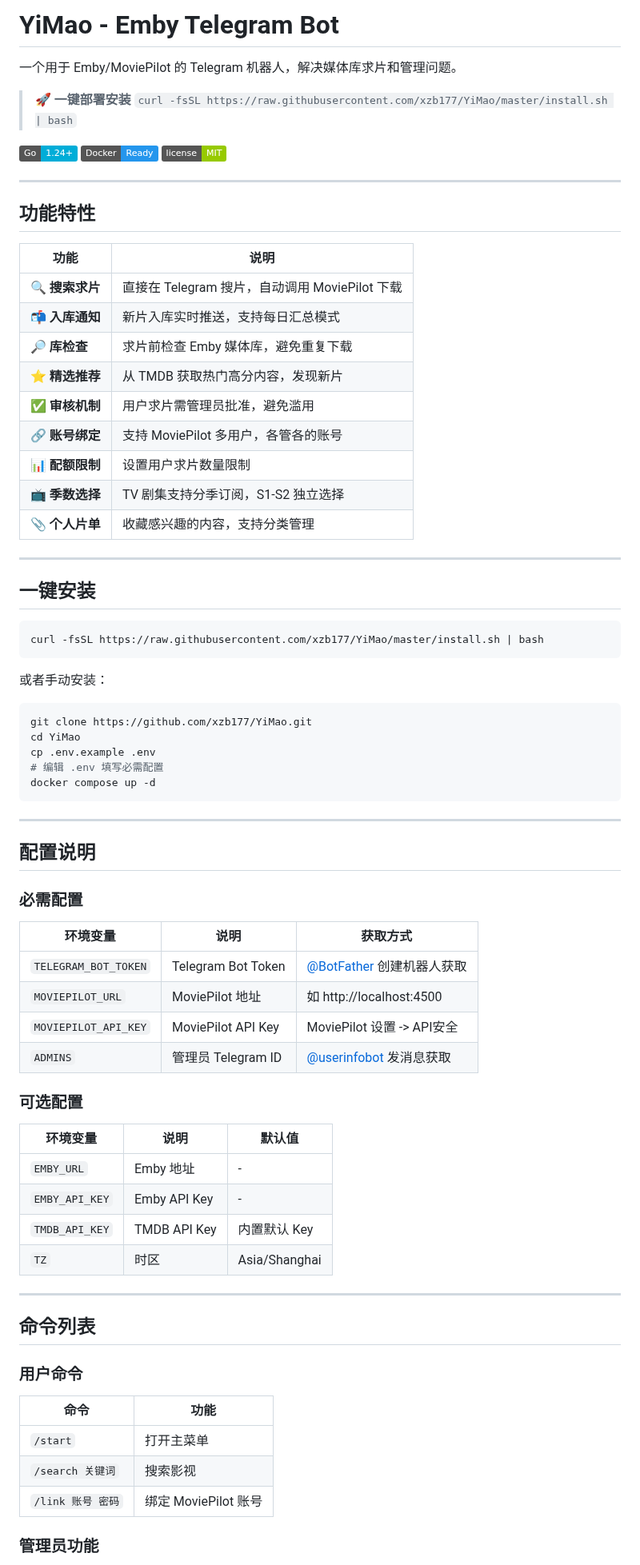
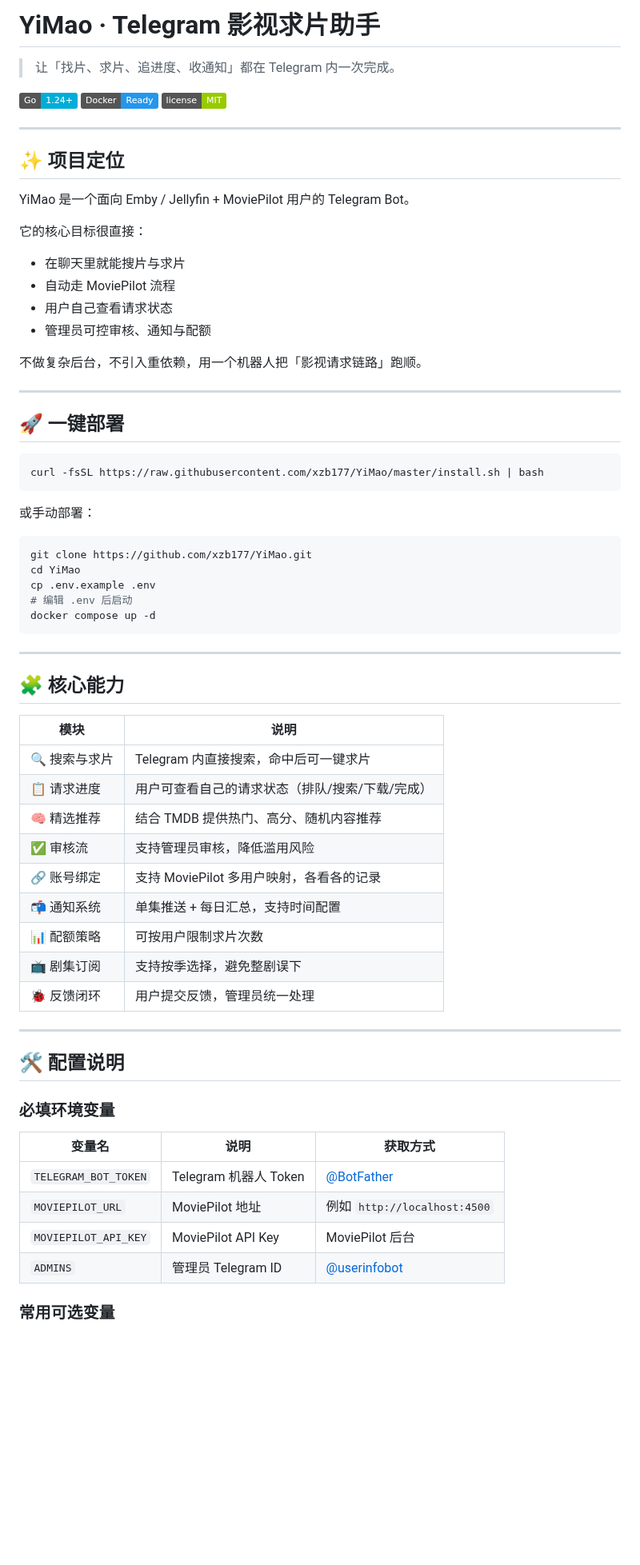
Before and after one commit to xzb177/YiMao, a Markdown page: README.md, the part around one of its changes. Shown at 80% size. GitHub-like rendering; badges without logos; blank space fills up the shorter version.

Commit message:
docs(readme): rewrite project intro and structure

````diff
--- a/README.md
+++ b/README.md
@@ -1,8 +1,6 @@
-# YiMao - Emby Telegram Bot
+# YiMao · Telegram 影视求片助手
 
-一个用于 Emby/MoviePilot 的 Telegram 机器人，解决媒体库求片和管理问题。
-
-> **🚀 一键部署安装** `curl -fsSL https://raw.githubusercontent.com/xzb177/YiMao/master/install.sh | bash`
+> 让「找片、求片、追进度、收通知」都在 Telegram 内一次完成。
 
 [![Go Version](https://img.shields.io/badge/Go-1.24+-00ADD8?logo=go)](https://golang.org)
 [![Docker](https://img.shields.io/badge/Docker-Ready-2496ED?logo=docker)](https://www.docker.com)
@@ -10,71 +8,65 @@
 
 ---
 
-## 功能特性
+## ✨ 项目定位
 
-| 功能 | 说明 |
-|------|------|
-| 🔍 **搜索求片** | 直接在 Telegram 搜片，自动调用 MoviePilot 下载 |
-| 📬 **入库通知** | 新片入库实时推送，支持每日汇总模式 |
-| 🔎 **库检查** | 求片前检查 Emby 媒体库，避免重复下载 |
-| ⭐ **精选推荐** | 从 TMDB 获取热门高分内容，发现新片 |
-| ✅ **审核机制** | 用户求片需管理员批准，避免滥用 |
-| 🔗 **账号绑定** | 支持 MoviePilot 多用户，各管各的账号 |
-| 📊 **配额限制** | 设置用户求片数量限制 |
-| 📺 **季数选择** | TV 剧集支持分季订阅，S1-S2 独立选择 |
-| 📎 **个人片单** | 收藏感兴趣的内容，支持分类管理 |
+YiMao 是一个面向 Emby / Jellyfin + MoviePilot 用户的 Telegram Bot。
+
+它的核心目标很直接：
+
+- 在聊天里就能搜片与求片
+- 自动走 MoviePilot 流程
+- 用户自己查看请求状态
+- 管理员可控审核、通知与配额
+
+不做复杂后台，不引入重依赖，用一个机器人把「影视请求链路」跑顺。
 
 ---
 
-## 一键安装
+## 🚀 一键部署
 
 ```bash
 curl -fsSL https://raw.githubusercontent.com/xzb177/YiMao/master/install.sh | bash
 ```
 
-或者手动安装：
+或手动部署：
 
 ```bash
 git clone https://github.com/xzb177/YiMao.git
 cd YiMao
 cp .env.example .env
-# 编辑 .env 填写必需配置
+# 编辑 .env 后启动
 docker compose up -d
 ```
 
 ---
 
-## 配置说明
+## 🧩 核心能力
 
-### 必需配置
-
-| 环境变量 | 说明 | 获取方式 |
-|---------|------|---------|
-| `TELEGRAM_BOT_TOKEN` | Telegram Bot Token | [@BotFather](https://t.me/BotFather) 创建机器人获取 |
-| `MOVIEPILOT_URL` | MoviePilot 地址 | 如 http://localhost:4500 |
-| `MOVIEPILOT_API_KEY` | MoviePilot API Key | MoviePilot 设置 -> API安全 |
-| `ADMINS` | 管理员 Telegram ID | [@userinfobot](https://t.me/userinfobot) 发消息获取 |
-
-### 可选配置
-
-| 环境变量 | 说明 | 默认值 |
-|---------|------|-------|
-| `EMBY_URL` | Emby 地址 | - |
-| `EMBY_API_KEY` | Emby API Key | - |
-| `TMDB_API_KEY` | TMDB API Key | 内置默认 Key |
-| `TZ` | 时区 | Asia/Shanghai |
+| 模块 | 说明 |
+|------|------|
+| 🔍 搜索与求片 | Telegram 内直接搜索，命中后可一键求片 |
+| 📋 请求进度 | 用户可查看自己的请求状态（排队/搜索/下载/完成） |
+| 🧠 精选推荐 | 结合 TMDB 提供热门、高分、随机内容推荐 |
+| ✅ 审核流 | 支持管理员审核，降低滥用风险 |
+| 🔗 账号绑定 | 支持 MoviePilot 多用户映射，各看各的记录 |
+| 📬 通知系统 | 单集推送 + 每日汇总，支持时间配置 |
+| 📊 配额策略 | 可按用户限制求片次数 |
+| 📺 剧集订阅 | 支持按季选择，避免整剧误下 |
+| 🐞 反馈闭环 | 用户提交反馈，管理员统一处理 |
 
 ---
 
-## 命令列表
+## 🛠 配置说明
 
-### 用户命令
+### 必填环境变量
 
-| 命令 | 功能 |
-|------|------|
-| `/start` | 打开主菜单 |
-| `/search 关键词` | 搜索影视 |
-| `/link 账号 密码` | 绑定 MoviePilot 账号 |
+| 变量名 | 说明 | 获取方式 |
+|---|---|---|
+| `TELEGRAM_BOT_TOKEN` | Telegram 机器人 Token | [@BotFather](https://t.me/BotFather) |
+| `MOVIEPILOT_URL` | MoviePilot 地址 | 例如 `http://localhost:4500` |
+| `MOVIEPILOT_API_KEY` | MoviePilot API Key | MoviePilot 后台 |
+| `ADMINS` | 管理员 Telegram ID | [@userinfobot](https://t.me/userinfobot) |
 
-### 管理员功能
+### 常用可选变量
 
````
Also changed, not shown: other parts of README.md (+54 -33 lines).
